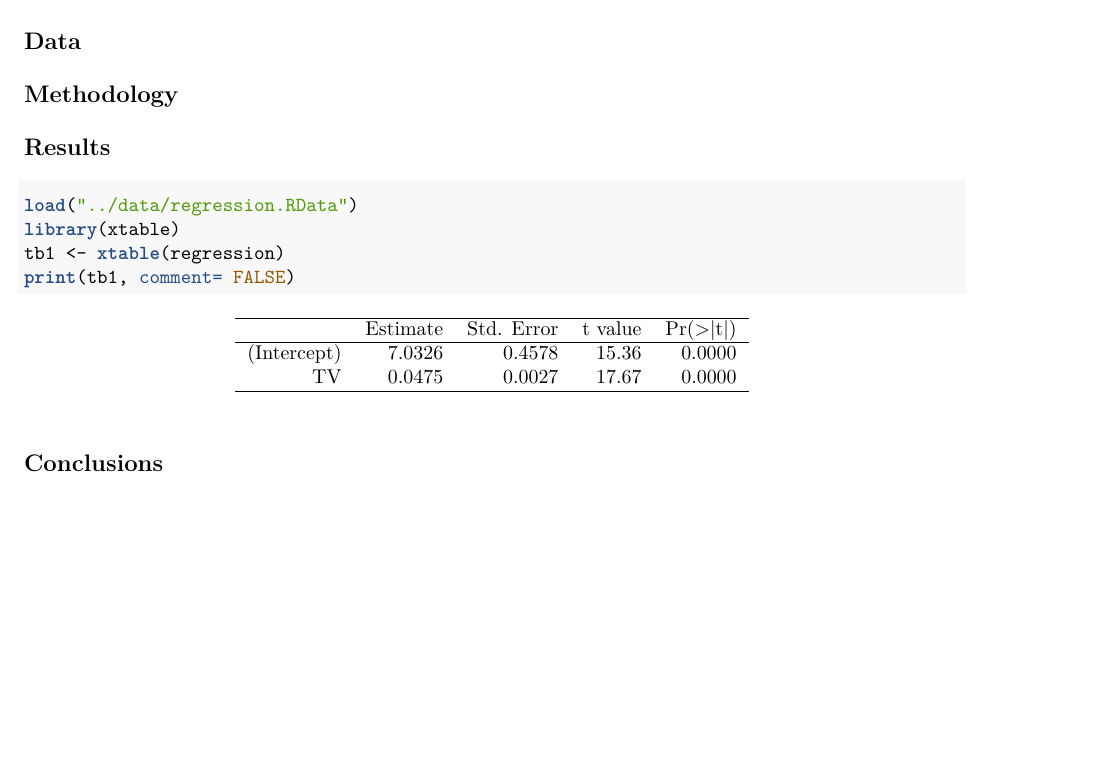
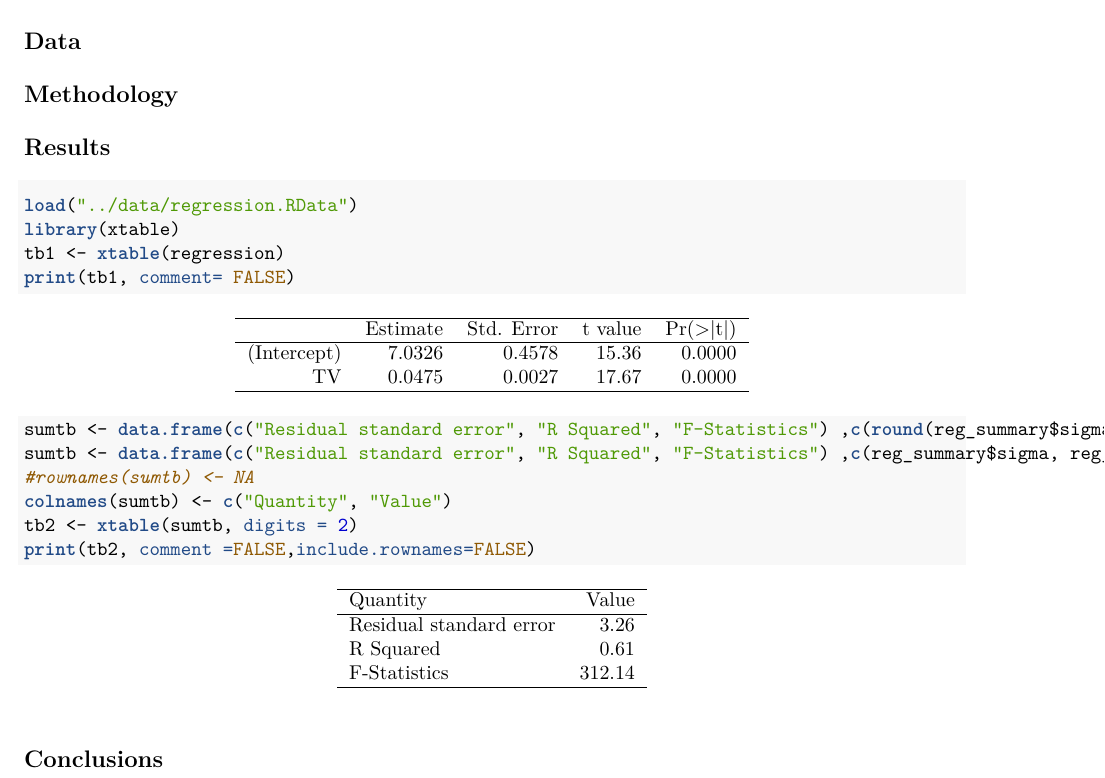
Before and after one commit to ellywjy/stat-159-hw03, an R Markdown document (report/report.Rmd): part of the page, cut so that both start at the same text, the shorter picture padded with empty space. The pictures show the output file report/report.pdf that the author committed with the source.

Commit message:
Added and fixed second table for the report

````diff
--- a/report/report.Rmd
+++ b/report/report.Rmd
@@ -24,6 +24,15 @@ load("../data/regression.RData")
 library(xtable)
 tb1 <- xtable(regression)
 print(tb1, comment= FALSE)
+```
+
+```{r results= 'asis'}
+sumtb <- data.frame(c("Residual standard error", "R Squared", "F-Statistics") ,c(round(reg_summary$sigma,2),round(reg_summary$r.squared,3), reg_summary$fstatistic[1]))
+sumtb <- data.frame(c("Residual standard error", "R Squared", "F-Statistics") ,c(reg_summary$sigma, reg_summary$r.squared, reg_summary$fstatistic[1]))
+#rownames(sumtb) <- NA
+colnames(sumtb) <- c("Quantity", "Value")
+tb2 <- xtable(sumtb, digits = 2)
+print(tb2, comment =FALSE,include.rownames=FALSE)
 
 ```
 
````
Also changed, not shown: report/report.pdf.
